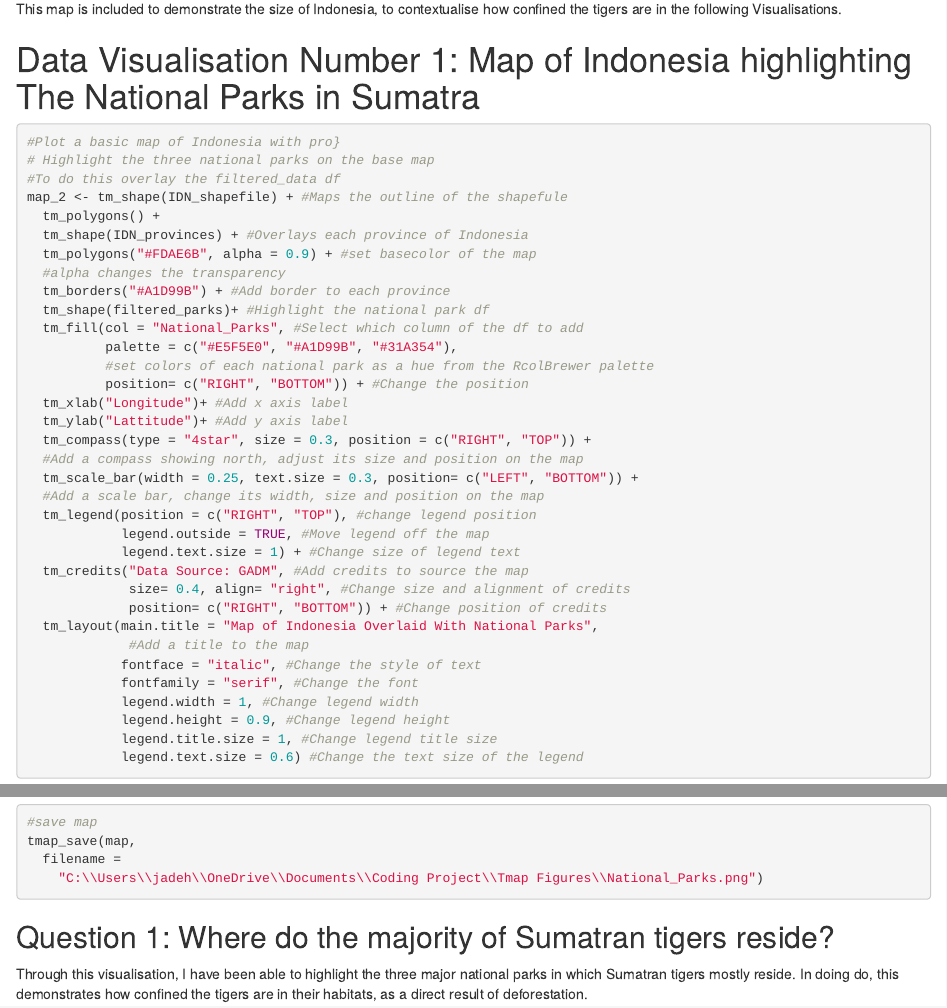
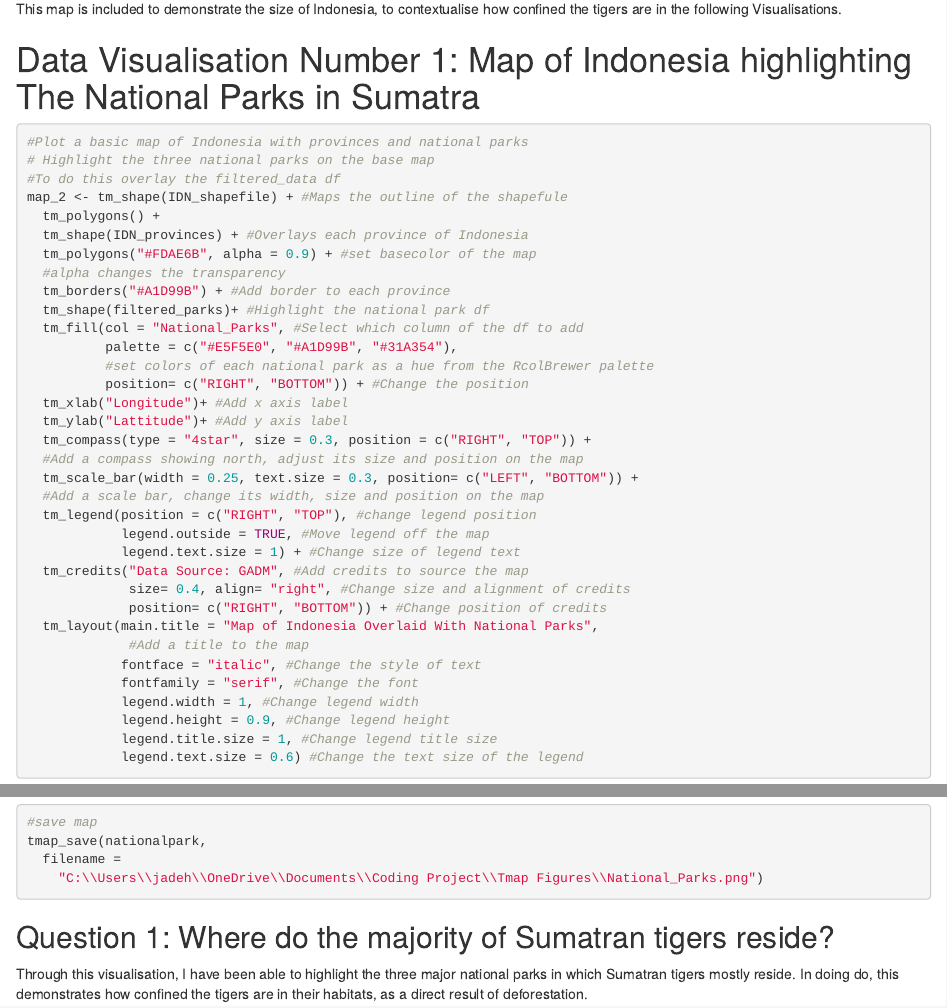
Before and after one commit to Jholley23/Sumatran-Tiger-Project, an R Markdown document (Tiger Project/index.Rmd): the page in a window 1100 px wide, from 6350 px down, and a second part further down, joined at a grey line. The pictures show the output file Tiger Project/index.html that the author committed with the source, opened offline.

Commit message:
file output

````diff
--- a/Tiger Project/index.Rmd
+++ b/Tiger Project/index.Rmd
@@ -258,7 +258,7 @@ This map is included to demonstrate the size of Indonesia, to contextualise how
 
 # Data Visualisation Number 1: Map of Indonesia highlighting The National Parks in Sumatra
 ```{r, include=TRUE, fig.align='center', out.width= "110%", warning=FALSE, error=FALSE}
-#Plot a basic map of Indonesia with pro}
+#Plot a basic map of Indonesia with provinces and national parks
 # Highlight the three national parks on the base map
 #To do this overlay the filtered_data df
 map_2 <- tm_shape(IDN_shapefile) + #Maps the outline of the shapefule
@@ -362,8 +362,9 @@ nationalpark <- tmap_arrange(map_2, map_3, #Group map_2 and map_3 into one view
 
 print(nationalpark)
 
+
 #save map
-tmap_save(map,
+tmap_save(nationalpark,
   filename =
     "C:\\Users\\jadeh\\OneDrive\\Documents\\Coding Project\\Tmap Figures\\National_Parks.png")
 ```
````
Also changed, not shown: Tiger Project/index.html.
